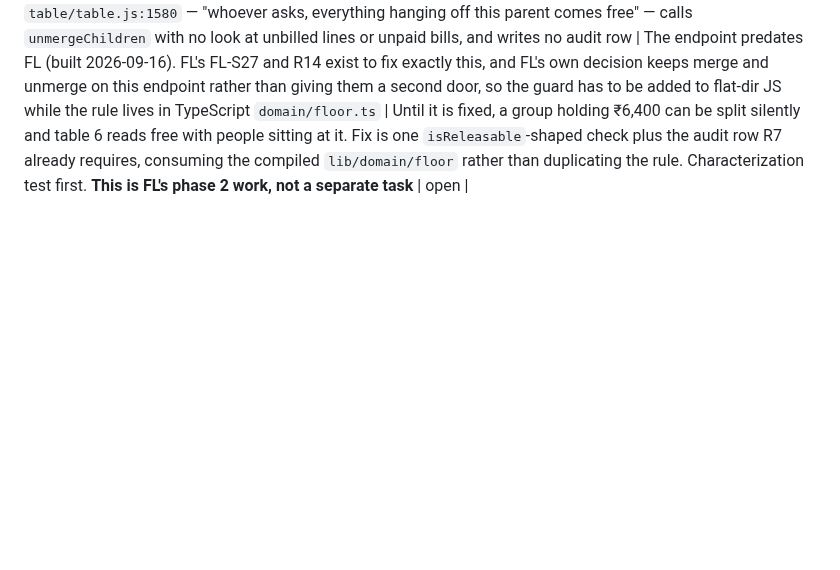
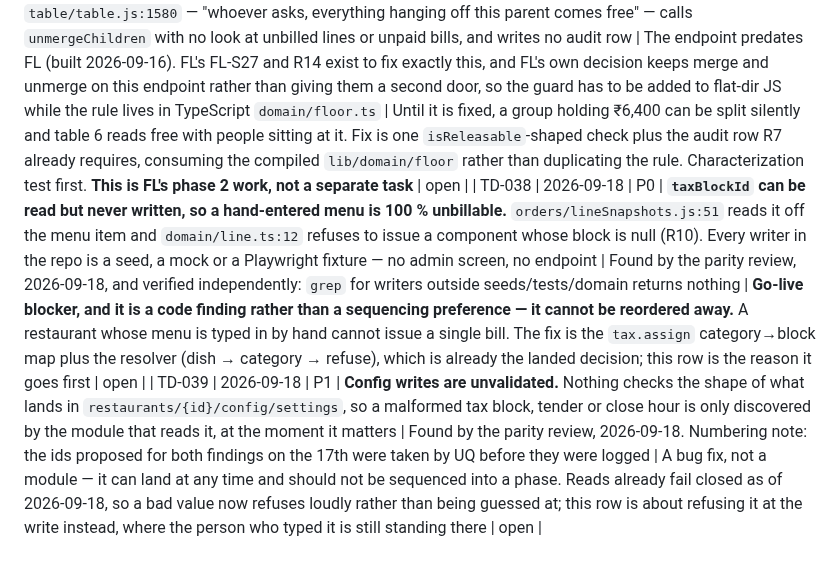
Before and after one commit to no-hup/plattr-pro, a Markdown page: moonshot/TECH_DEBT.md, the part around the change. GitHub-like rendering; blank space fills up the shorter version.

Commit message:
TECH_DEBT: TD-038 taxBlockId unwritable (P0), TD-039 config writes unvalidated (P1)
Both found by the parity review and never logged — the ids it proposed on the 17th were
taken by UQ in the meantime. 'No row, no merge', so they get rows.

TD-038 is a go-live blocker and I verified it independently: taxBlockId is only ever read
(lineSnapshots.js:51, refused null by line.ts:12) and every writer in the repo is a seed, a
mock or a Playwright fixture. A hand-entered menu cannot produce one legal bill.

Co-Authored-By: Claude Opus 5 (1M context) <noreply@anthropic.com>

```diff
--- a/moonshot/TECH_DEBT.md
+++ b/moonshot/TECH_DEBT.md
@@ -76,5 +76,7 @@ Priority: **P0** blocks go-live · **P1** fix within a month of go-live · **P2*
 | TD-036 | 2026-09-18 | P2 | **Two code paths free a table by opposite rules.** `orders/updateOrderStatus.js:181` calls `vacateTable` when an order reaches COMPLETED — setting the table vacant, unmerging its children and ending its sessions — with no check on whether money is still unbilled or unpaid. FL's R14 says a table is free only when no open money remains anywhere in its group. Whichever path runs first wins | FL is being built now and changes what the **tile reads**; it does not change the **write** that frees the table. So FL-S16 ("the captain closes the table under the cashier, the tile stays `ordered` with ₹2,340 on it") does not hold as written: the tile may read correctly from frozen line snapshots while the table document underneath is already vacant, unmerged and session-ended | This is TD-013 with a second owner and a deadline. The next walk-in can still be seated on a live bill, and a fresh session gets minted on a table whose money belongs to the old sitting. Fix is to gate the `vacateTable` call on the same releasable rule FL already implements (`domain/floor.ts:196 isReleasable`), consumed from `lib/` rather than written twice — characterization test on `updateOrderStatus` first, since it is flat-dir code. **Must land with FL, not after it** | open |
 
 | TD-037 | 2026-09-18 | P2 | **`table-setMerge`'s release branch frees every child with no money check.** `table/table.js:1580` — "whoever asks, everything hanging off this parent comes free" — calls `unmergeChildren` with no look at unbilled lines or unpaid bills, and writes no audit row | The endpoint predates FL (built 2026-09-16). FL's FL-S27 and R14 exist to fix exactly this, and FL's own decision keeps merge and unmerge on this endpoint rather than giving them a second door, so the guard has to be added to flat-dir JS while the rule lives in TypeScript `domain/floor.ts` | Until it is fixed, a group holding ₹6,400 can be split silently and table 6 reads free with people sitting at it. Fix is one `isReleasable`-shaped check plus the audit row R7 already requires, consuming the compiled `lib/domain/floor` rather than duplicating the rule. Characterization test first. **This is FL's phase 2 work, not a separate task** | open |
+| TD-038 | 2026-09-18 | P0 | **`taxBlockId` can be read but never written, so a hand-entered menu is 100 % unbillable.** `orders/lineSnapshots.js:51` reads it off the menu item and `domain/line.ts:12` refuses to issue a component whose block is null (R10). Every writer in the repo is a seed, a mock or a Playwright fixture — no admin screen, no endpoint | Found by the parity review, 2026-09-18, and verified independently: `grep` for writers outside seeds/tests/domain returns nothing | **Go-live blocker, and it is a code finding rather than a sequencing preference — it cannot be reordered away.** A restaurant whose menu is typed in by hand cannot issue a single bill. The fix is the `tax.assign` category→block map plus the resolver (dish → category → refuse), which is already the landed decision; this row is the reason it goes first | open |
+| TD-039 | 2026-09-18 | P1 | **Config writes are unvalidated.** Nothing checks the shape of what lands in `restaurants/{id}/config/settings`, so a malformed tax block, tender or close hour is only discovered by the module that reads it, at the moment it matters | Found by the parity review, 2026-09-18. Numbering note: the ids proposed for both findings on the 17th were taken by UQ before they were logged | A bug fix, not a module — it can land at any time and should not be sequenced into a phase. Reads already fail closed as of 2026-09-18, so a bad value now refuses loudly rather than being guessed at; this row is about refusing it at the write instead, where the person who typed it is still standing there | open |
 
 <!-- Add rows above this line. Keep the table sorted by ID. Closed rows stay, marked closed, for a year. -->
```
